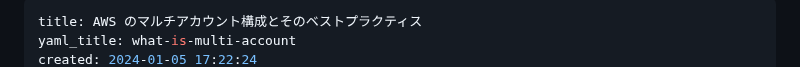
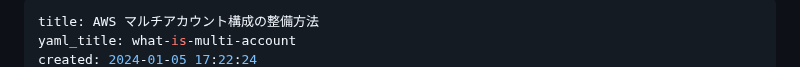
Before and after one commit to YukiOnodera/zenn, a Markdown page: articles/what-is-multi-account.md, the part around one of its changes. Rendered like a GitHub page.

Commit message:
ch title

```diff
--- a/articles/what-is-multi-account.md
+++ b/articles/what-is-multi-account.md
@@ -1,4 +1,4 @@
 ---
-title: AWS のマルチアカウント構成とそのベストプラクティス
+title: AWS マルチアカウント構成の整備方法
 yaml_title: what-is-multi-account
 created: 2024-01-05 17:22:24
```
Also changed, not shown: other parts of articles/what-is-multi-account.md (+1 -1 lines).
